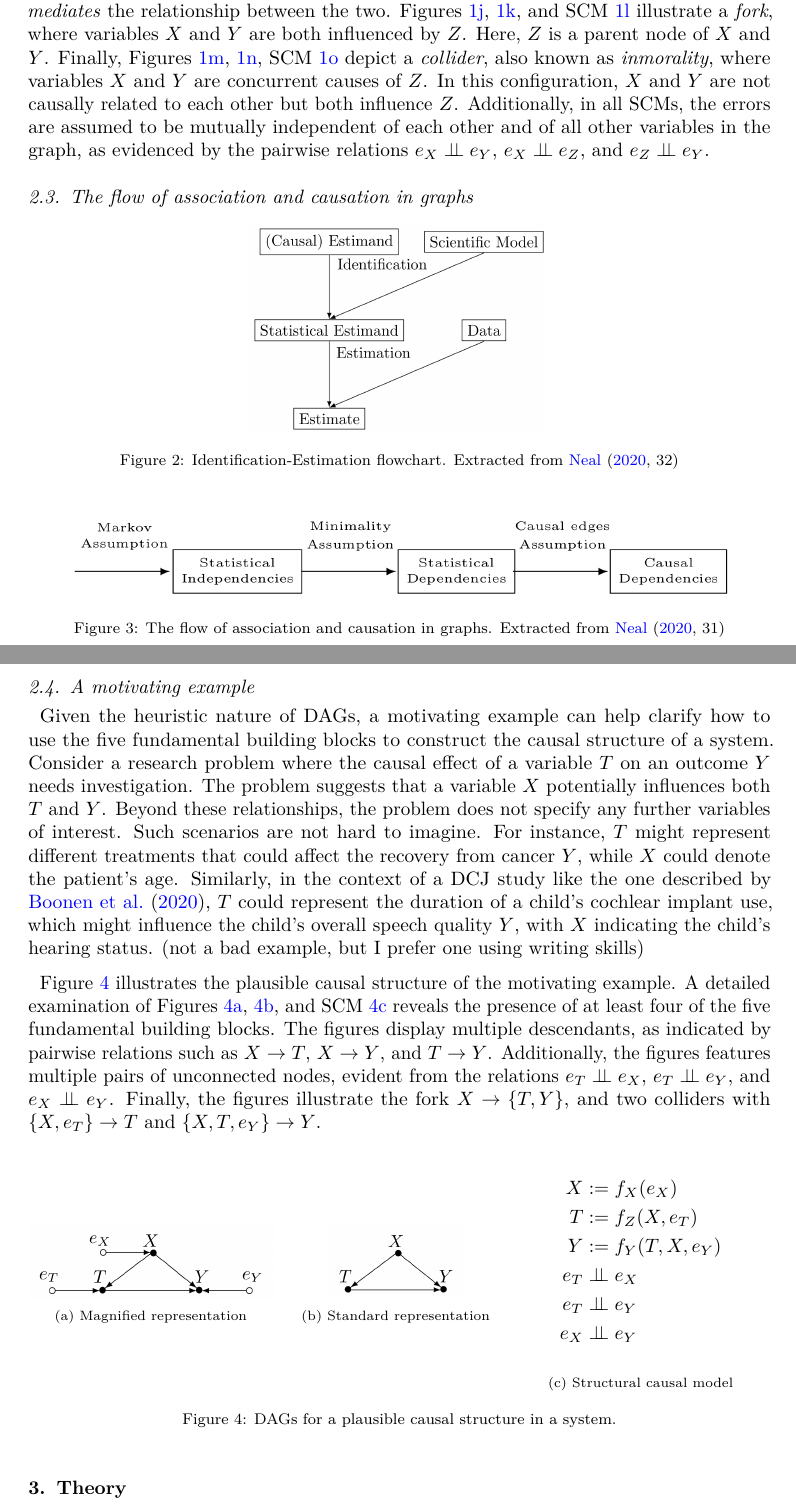
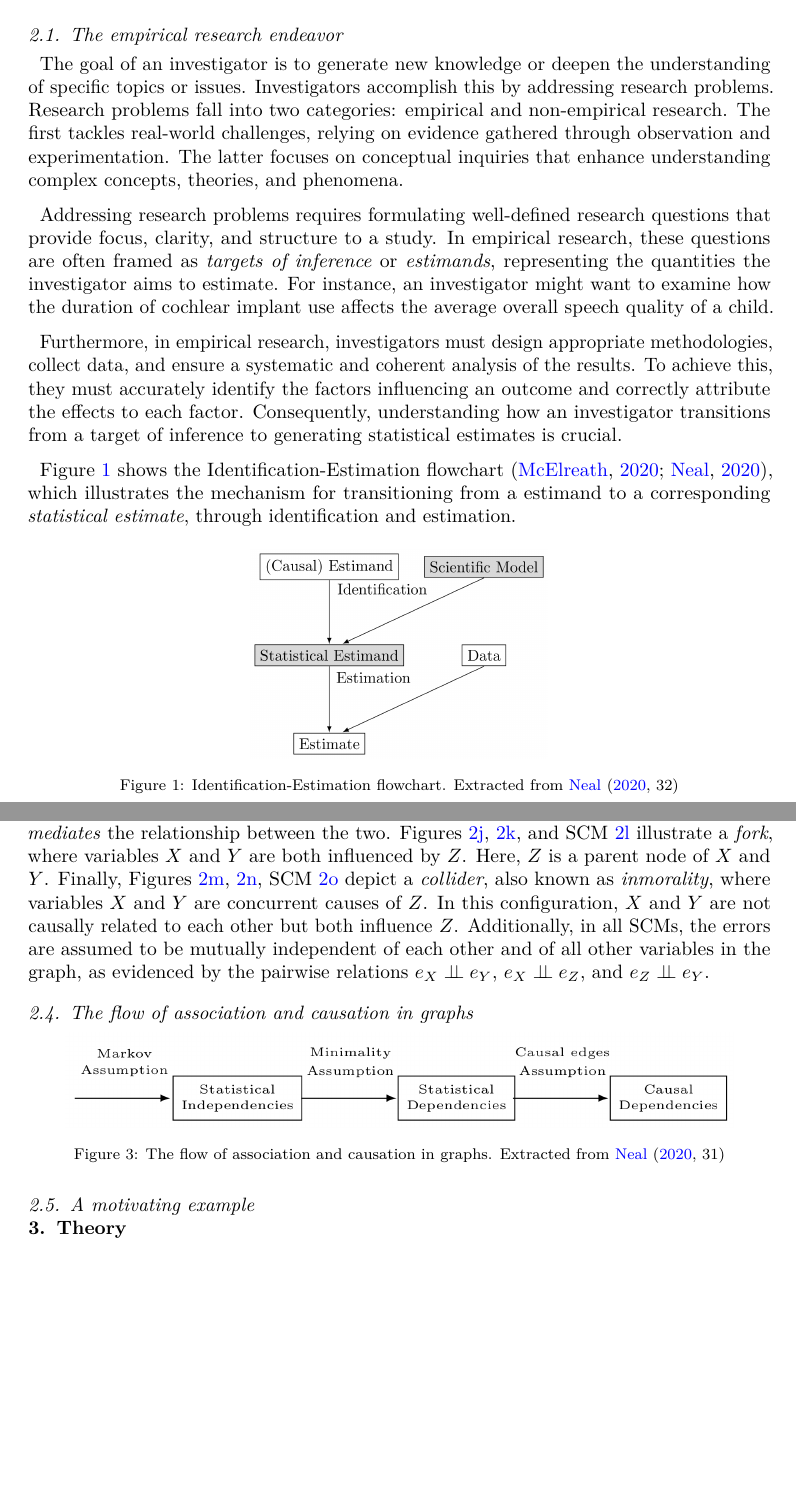
Before and after one commit to jriveraespejo/paper2_manuscript, a LaTeX paper (_tex/index.tex): two parts of pages 6 and 7 of 13 before the commit and two parts of pages 3 and 7 of 12 after it, joined at a grey line, cut at the place of the change, the shorter picture padded with empty space. Compiled offline with pdfLaTeX.

Commit message:
Built site for gh-pages

```diff
--- a/_tex/index.tex
+++ b/_tex/index.tex
@@ -313,6 +313,51 @@ intermediate papers like \citet{Neyman_et_al_1923}, \citet{Rubin_1974},
 such as \citet{Pearl_2009}, \citet{Morgan_et_al_2014} and
 \citet{Hernan_et_al_2020} are recommended.
 
+\subsection{The empirical research
+endeavor}\label{sec-framework-empirical}
+
+The goal of an investigator is to generate new knowledge or deepen the
+understanding of specific topics or issues. Investigators accomplish
+this by addressing research problems. Research problems fall into two
+categories: empirical and non-empirical research. The first tackles
+real-world challenges, relying on evidence gathered through observation
+and experimentation. The latter focuses on conceptual inquiries that
+enhance understanding complex concepts, theories, and phenomena.
+
+Addressing research problems requires formulating well-defined research
+questions that provide focus, clarity, and structure to a study. In
+empirical research, these questions are often framed as \emph{targets of
+inference} or \emph{estimands}, representing the quantities the
+investigator aims to estimate. For instance, an investigator might want
+to examine how the duration of cochlear implant use affects the average
+overall speech quality of a child.
+
+Furthermore, in empirical research, investigators must design
+appropriate methodologies, collect data, and ensure a systematic and
+coherent analysis of the results. To achieve this, they must accurately
+identify the factors influencing an outcome and correctly attribute the
+effects to each factor. Consequently, understanding how an investigator
+transitions from a target of inference to generating statistical
+estimates is crucial.
+
+Figure~\ref{fig-IEflow} shows the Identification-Estimation flowchart
+\citep{McElreath_2020, Neal_2020}, which illustrates the mechanism for
+transitioning from a estimand to a corresponding \emph{statistical
+estimate}, through identification and estimation.
+
+\begin{figure}
+
+\centering{
+
+\includegraphics[width=0.4\textwidth,height=\textheight]{images/figures/IEflow.png}
+
+}
+
+\caption{\label{fig-IEflow}Identification-Estimation flowchart.
+Extracted from \citet[32]{Neal_2020}}
+
+\end{figure}%
+
 \subsection{The structural approach to causal
 inference}\label{sec-framework-structural}
 
@@ -704,19 +748,6 @@ graphs}\label{sec-framework-flow}
 
 \centering{
 
-\includegraphics[width=0.4\textwidth,height=\textheight]{images/figures/IEflow.png}
-
-}
-
-\caption{\label{fig-IEflow}Identification-Estimation flowchart.
-Extracted from \citet[32]{Neal_2020}}
-
-\end{figure}%
-
-\begin{figure}
-
-\centering{
-
 \includegraphics[width=0.9\textwidth,height=\textheight]{images/figures/ACflow.png}
 
 }
@@ -727,87 +758,6 @@ graphs. Extracted from \citet[31]{Neal_2020}}
 \end{figure}%
 
 \subsection{A motivating example}\label{sec-framework-example}
-
-Given the heuristic nature of DAGs, a motivating example can help
-clarify how to use the five fundamental building blocks to construct the
-causal structure of a system. Consider a research problem where the
-causal effect of a variable \(T\) on an outcome \(Y\) needs
-investigation. The problem suggests that a variable \(X\) potentially
-influences both \(T\) and \(Y\). Beyond these relationships, the problem
-does not specify any further variables of interest. Such scenarios are
-not hard to imagine. For instance, \(T\) might represent different
-treatments that could affect the recovery from cancer \(Y\), while \(X\)
-could denote the patient's age. Similarly, in the context of a DCJ study
-like the one described by \citet{Boonen_et_al_2020}, \(T\) could
-represent the duration of a child's cochlear implant use, which might
-influence the child's overall speech quality \(Y\), with \(X\)
-indicating the child's hearing status. {(not a bad example, but I prefer
-one using writing skills)}
-
-Figure~\ref{fig-example} illustrates the plausible causal structure of
-the motivating example. A detailed examination of Figures
-\ref{fig-mdag_example1}, \ref{fig-sdag_example1}, and SCM
-\ref{fig-scm_example1} reveals the presence of at least four of the five
-fundamental building blocks. The figures display multiple descendants,
-as indicated by pairwise relations such as \(X \rightarrow T\),
-\(X \rightarrow Y\), and \(T \rightarrow Y\). Additionally, the figures
-features multiple pairs of unconnected nodes, evident from the relations
-\(e_{T} \perp\!\!\!\perp e_{X}\), \(e_{T} \perp\!\!\!\perp e_{Y}\), and
-\(e_{X} \perp\!\!\!\perp e_{Y}\). Finally, the figures illustrate the
-fork \(X \rightarrow \{T,Y\}\), and two colliders with
-\(\{X,e_{T}\} \rightarrow T\) and \(\{X,T,e_{Y}\} \rightarrow Y\).
-
-\begin{figure}
-
-\begin{minipage}{0.33\linewidth}
-
-\centering{
-
-\includegraphics[width=1\textwidth,height=\textheight]{images/figures/mdag_example1.png}
-
-}
-
-\subcaption{\label{fig-mdag_example1}Magnified representation}
-
-\end{minipage}%
-%
-\begin{minipage}{0.33\linewidth}
-
-\centering{
-
-\includegraphics[width=0.55\textwidth,height=\textheight]{images/figures/sdag_example1.png}
-
-}
-
-\subcaption{\label{fig-sdag_example1}Standard representation}
-
-\end{minipage}%
-%
-\begin{minipage}{0.33\linewidth}
-
-\centering{
-
-\[
-\begin{aligned}
-  X & := f_{X}(e_{X}) \\
-  T & := f_{Z}(X,e_{T}) \\
-  Y & := f_{Y}(T,X,e_{Y}) \\
-  e_{T} & \perp\!\!\!\perp e_{X} \\
-  e_{T} & \perp\!\!\!\perp e_{Y} \\
-  e_{X} & \perp\!\!\!\perp e_{Y}
-\end{aligned}
-\]
-
-}
-
-\subcaption{\label{fig-scm_example1}Structural causal model}
-
-\end{minipage}%
-
-\caption{\label{fig-example}DAGs for a plausible causal structure in a
-system.}
-
-\end{figure}%
 
 \section{Theory}\label{sec-theory}
 
```
Also changed, not shown: _tex/images/figures/IEflow.png, _tex/images/figures/mdag_example1.png (deleted), _tex/images/figures/sdag_example1.png (deleted), images/figures/IEflow.png, images/figures/mdag_example1.png (deleted), images/figures/sdag_example1.png (deleted), index.pdf, _tex/index.tex (11 more changed lines), 4 other files.
